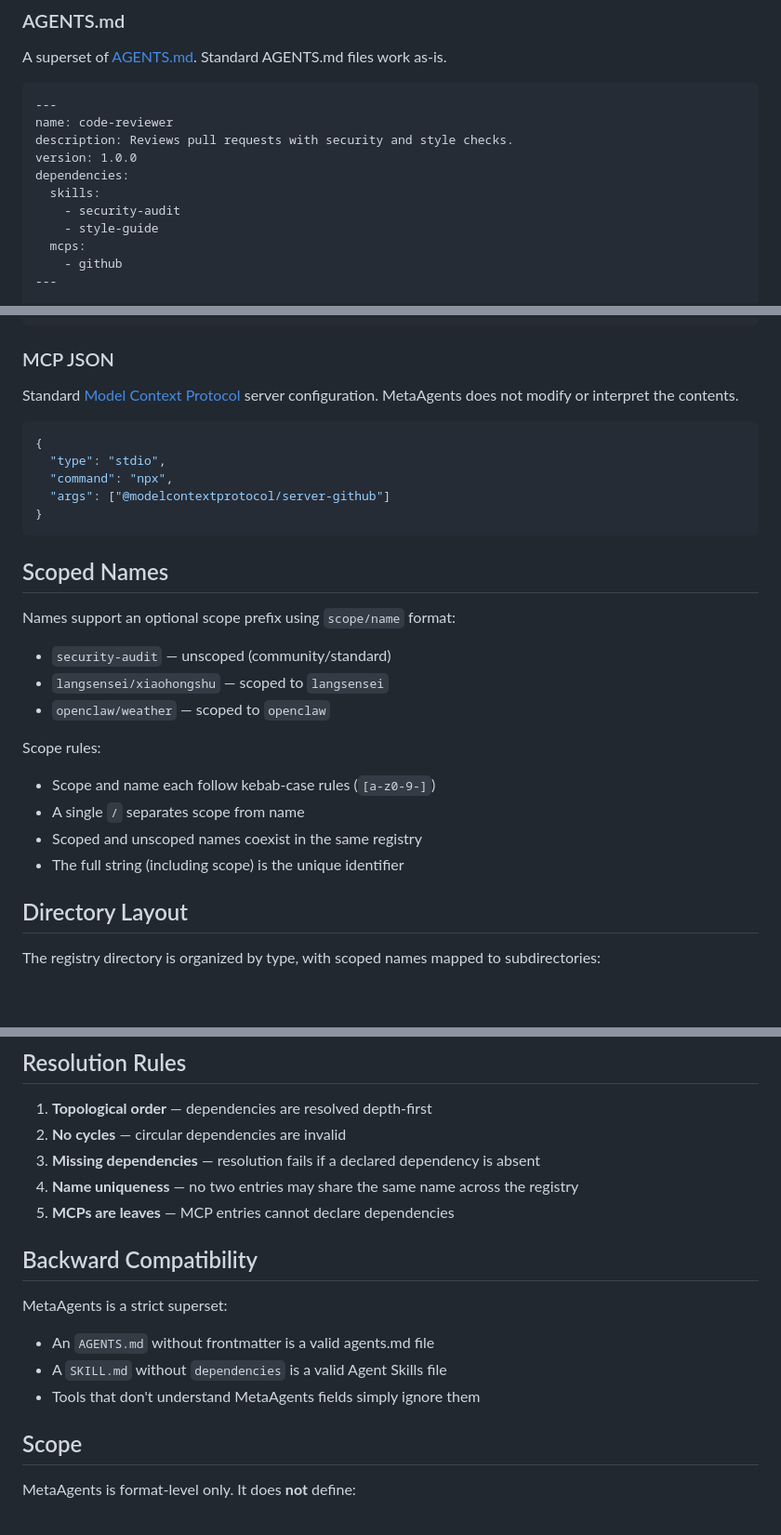
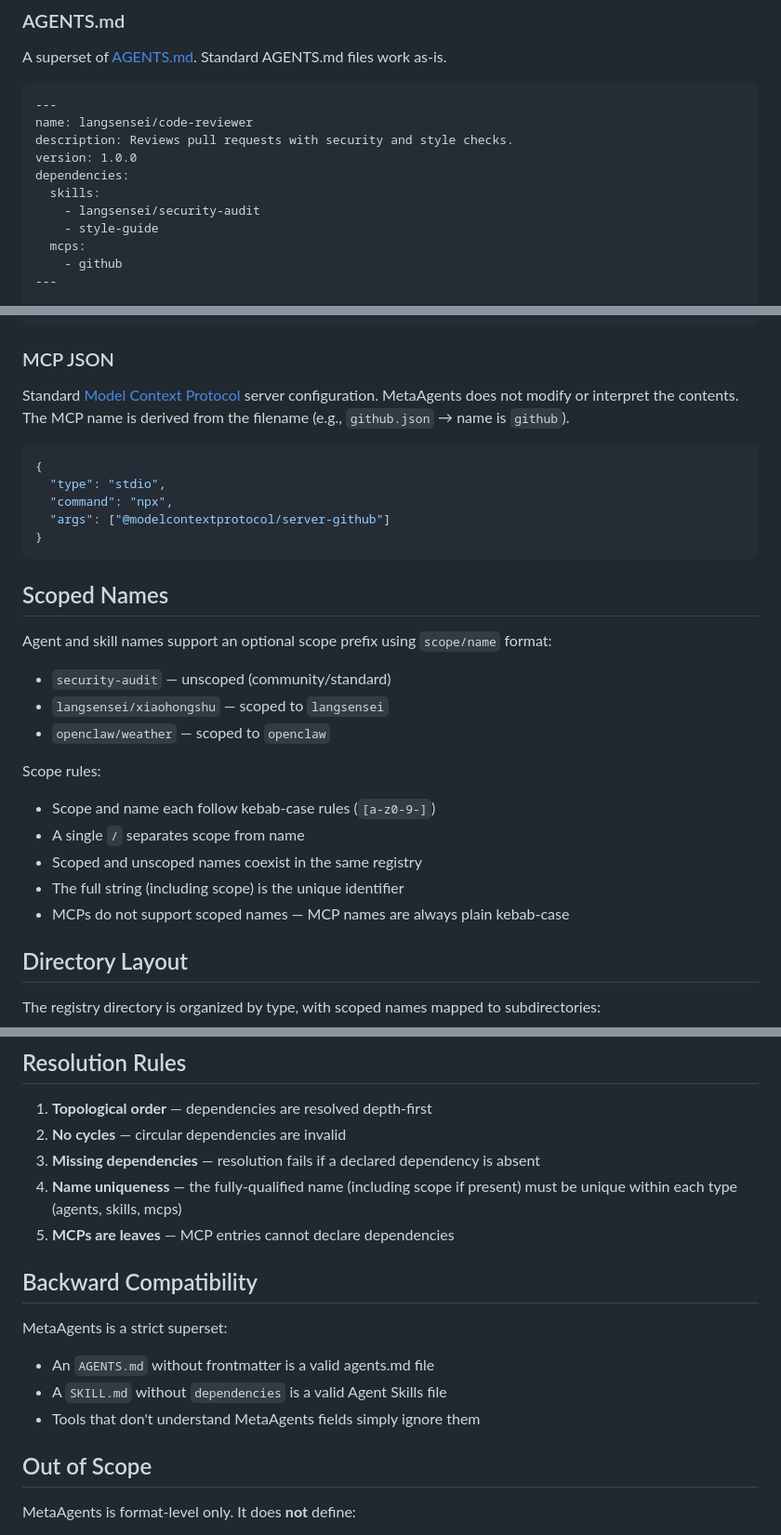
Before and after one commit to metaagents-ai/metaagents.md, a Markdown page: README.md, 3 parts joined by grey strips. Shown at 93% size. Rendered like a GitHub page; blank space fills up the shorter version.

Commit message:
review fixes: rename Scope→Out of Scope, clarify uniqueness rule, MCP no scope, name from filename

````diff
--- a/README.md
+++ b/README.md
@@ -37,12 +37,12 @@ A superset of [AGENTS.md](https://agents.md). Standard AGENTS.md files work as-i
 
 ```markdown
 ---
-name: code-reviewer
+name: langsensei/code-reviewer
 description: Reviews pull requests with security and style checks.
 version: 1.0.0
 dependencies:
   skills:
-    - security-audit
+    - langsensei/security-audit
     - style-guide
   mcps:
     - github
@@ -104,7 +104,7 @@ prereqs: "Run 'npm install -g playwright'. Ensure OPENAI_API_KEY is set. Read re
 
 ### MCP JSON
 
-Standard [Model Context Protocol](https://modelcontextprotocol.io) server configuration. MetaAgents does not modify or interpret the contents.
+Standard [Model Context Protocol](https://modelcontextprotocol.io) server configuration. MetaAgents does not modify or interpret the contents. The MCP name is derived from the filename (e.g., `github.json` → name is `github`).
 
 ```json
 {
@@ -116,7 +116,7 @@ Standard [Model Context Protocol](https://modelcontextprotocol.io) server config
 
 ## Scoped Names
 
-Names support an optional scope prefix using `scope/name` format:
+Agent and skill names support an optional scope prefix using `scope/name` format:
 
 - `security-audit` — unscoped (community/standard)
 - `langsensei/xiaohongshu` — scoped to `langsensei`
@@ -127,6 +127,7 @@ Scope rules:
 - A single `/` separates scope from name
 - Scoped and unscoped names coexist in the same registry
 - The full string (including scope) is the unique identifier
+- MCPs do not support scoped names — MCP names are always plain kebab-case
 
 ## Directory Layout
 
@@ -169,7 +169,7 @@ Both `skills` and `mcps` are optional arrays of names referencing other entries
 1. **Topological order** — dependencies are resolved depth-first
 2. **No cycles** — circular dependencies are invalid
 3. **Missing dependencies** — resolution fails if a declared dependency is absent
-4. **Name uniqueness** — no two entries may share the same name across the registry
+4. **Name uniqueness** — the fully-qualified name (including scope if present) must be unique within each type (agents, skills, mcps)
 5. **MCPs are leaves** — MCP entries cannot declare dependencies
 
 ## Backward Compatibility
@@ -180,7 +180,7 @@ MetaAgents is a strict superset:
 - A `SKILL.md` without `dependencies` is a valid Agent Skills file
 - Tools that don't understand MetaAgents fields simply ignore them
 
-## Scope
+## Out of Scope
 
 MetaAgents is format-level only. It does **not** define:
 
````
Also changed, not shown: other parts of README.md (+1 -2 lines).
